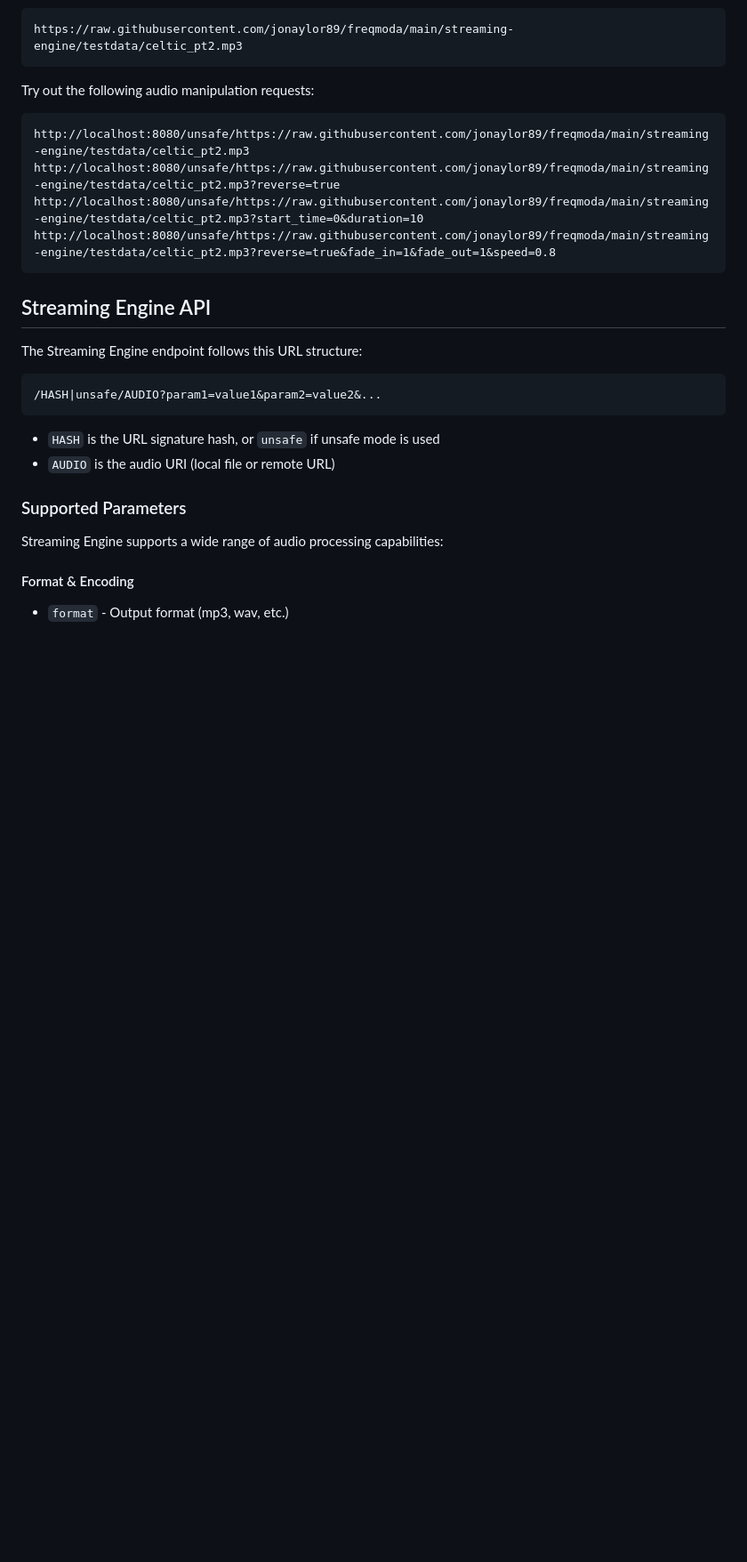
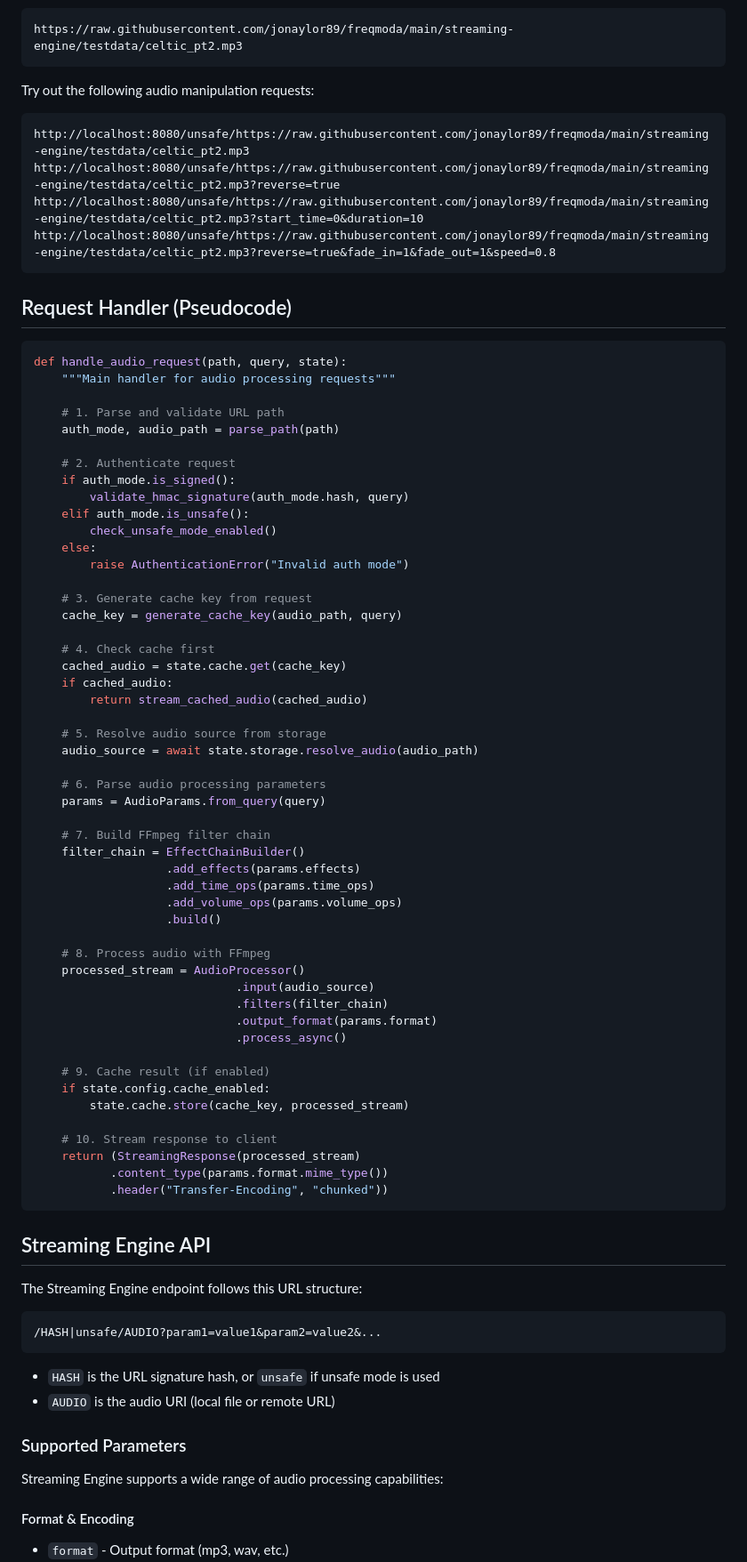
Before and after one commit to jonaylor89/freqmoda, a Markdown page: streaming-engine/README.md, the part around the change. Shown at 89% size. Rendered like a GitHub page; blank space fills up the shorter version.

Commit message:
add request flow docs

````diff
--- a/streaming-engine/README.md
+++ b/streaming-engine/README.md
@@ -28,6 +28,61 @@ http://localhost:8080/unsafe/https://raw.githubusercontent.com/jonaylor89/freqmo
 http://localhost:8080/unsafe/https://raw.githubusercontent.com/jonaylor89/freqmoda/main/streaming-engine/testdata/celtic_pt2.mp3?reverse=true
 http://localhost:8080/unsafe/https://raw.githubusercontent.com/jonaylor89/freqmoda/main/streaming-engine/testdata/celtic_pt2.mp3?start_time=0&duration=10
 http://localhost:8080/unsafe/https://raw.githubusercontent.com/jonaylor89/freqmoda/main/streaming-engine/testdata/celtic_pt2.mp3?reverse=true&fade_in=1&fade_out=1&speed=0.8
+```
+
+## Request Handler (Pseudocode)
+
+```python
+def handle_audio_request(path, query, state):
+    """Main handler for audio processing requests"""
+
+    # 1. Parse and validate URL path
+    auth_mode, audio_path = parse_path(path)
+
+    # 2. Authenticate request
+    if auth_mode.is_signed():
+        validate_hmac_signature(auth_mode.hash, query)
+    elif auth_mode.is_unsafe():
+        check_unsafe_mode_enabled()
+    else:
+        raise AuthenticationError("Invalid auth mode")
+
+    # 3. Generate cache key from request
+    cache_key = generate_cache_key(audio_path, query)
+
+    # 4. Check cache first
+    cached_audio = state.cache.get(cache_key)
+    if cached_audio:
+        return stream_cached_audio(cached_audio)
+
+    # 5. Resolve audio source from storage
+    audio_source = await state.storage.resolve_audio(audio_path)
+
+    # 6. Parse audio processing parameters
+    params = AudioParams.from_query(query)
+
+    # 7. Build FFmpeg filter chain
+    filter_chain = EffectChainBuilder()
+                   .add_effects(params.effects)
+                   .add_time_ops(params.time_ops)
+                   .add_volume_ops(params.volume_ops)
+                   .build()
+
+    # 8. Process audio with FFmpeg
+    processed_stream = AudioProcessor()
+                             .input(audio_source)
+                             .filters(filter_chain)
+                             .output_format(params.format)
+                             .process_async()
+
+    # 9. Cache result (if enabled)
+    if state.config.cache_enabled:
+        state.cache.store(cache_key, processed_stream)
+
+    # 10. Stream response to client
+    return (StreamingResponse(processed_stream)
+           .content_type(params.format.mime_type())
+           .header("Transfer-Encoding", "chunked"))
 ```
 
 ## Streaming Engine API
````
Also changed, not shown: streaming-engine/docs/request-flow.md (added, +263 -0 lines).
